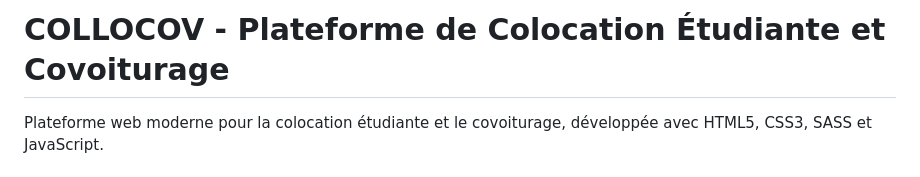
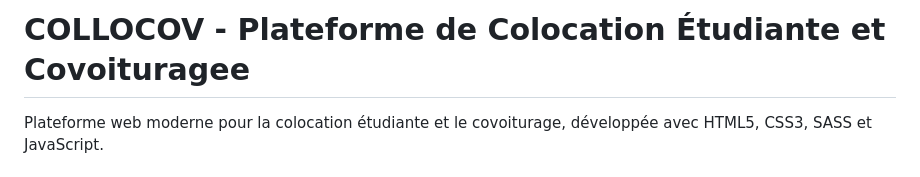
Before and after one commit to Kacem-Trabelsi/Integration_Web, a Markdown page: README.md, the part around the change. Rendered like a GitHub page.

```diff
--- a/README.md
+++ b/README.md
@@ -1,4 +1,4 @@
-# COLLOCOV - Plateforme de Colocation Étudiante et Covoiturage
+# COLLOCOV - Plateforme de Colocation Étudiante et Covoituragee
 
 Plateforme web moderne pour la colocation étudiante et le covoiturage, développée avec HTML5, CSS3, SASS et JavaScript.
 
```
